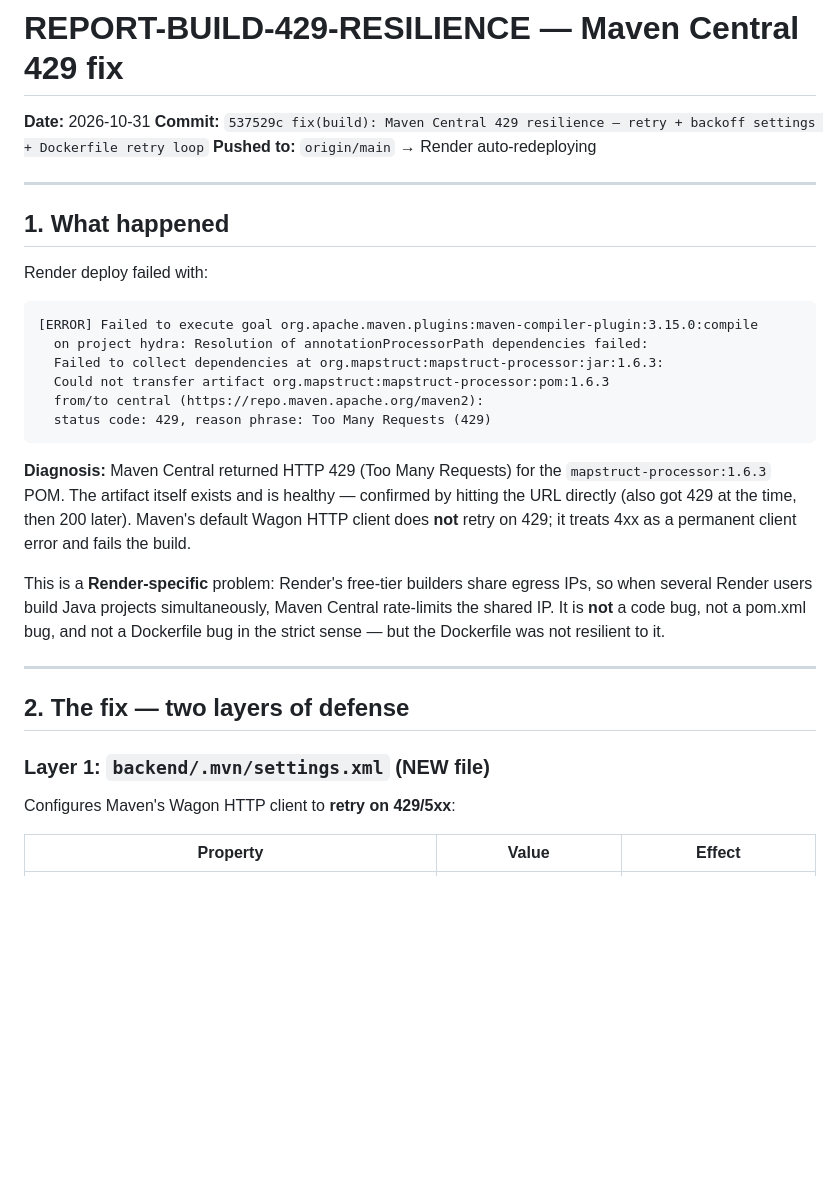
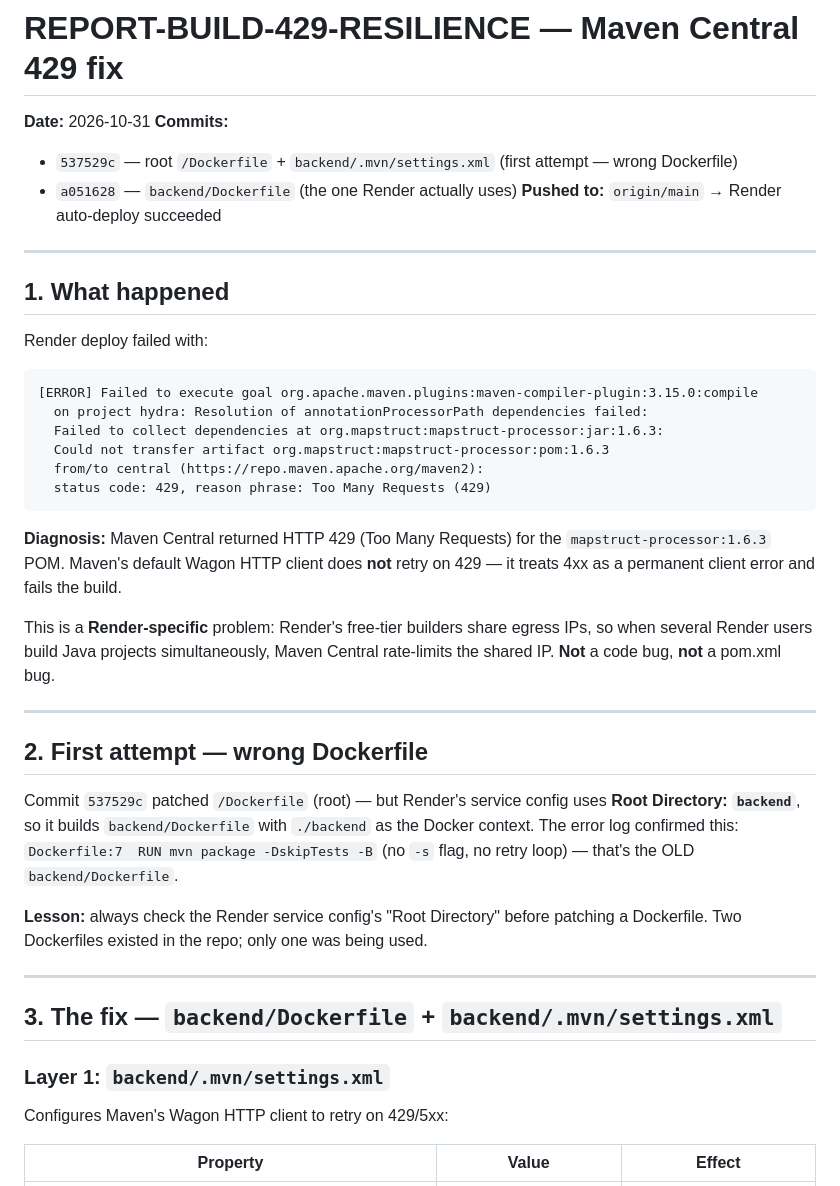
Before and after one commit to mohamedaminebenmansour/hydraManagmnet, a Markdown page: backend/docs/REPORT-BUILD-429-RESILIENCE.md, the part around one of its changes. Drawn GitHub-style; blank space fills up the shorter version.

````diff
--- a/backend/docs/REPORT-BUILD-429-RESILIENCE.md
+++ b/backend/docs/REPORT-BUILD-429-RESILIENCE.md
@@ -1,8 +1,10 @@
 # REPORT-BUILD-429-RESILIENCE — Maven Central 429 fix
 
 **Date:** 2026-10-31
-**Commit:** `537529c fix(build): Maven Central 429 resilience — retry + backoff settings + Dockerfile retry loop`
-**Pushed to:** `origin/main` → Render auto-redeploying
+**Commits:**
+- `537529c` — root `/Dockerfile` + `backend/.mvn/settings.xml` (first attempt — wrong Dockerfile)
+- `a051628` — `backend/Dockerfile` (the one Render actually uses)
+**Pushed to:** `origin/main` → Render auto-deploy succeeded
 
 ---
 
@@ -19,16 +21,24 @@ Render deploy failed with:
   status code: 429, reason phrase: Too Many Requests (429)
 ```
 
-**Diagnosis:** Maven Central returned HTTP 429 (Too Many Requests) for the `mapstruct-processor:1.6.3` POM. The artifact itself exists and is healthy — confirmed by hitting the URL directly (also got 429 at the time, then 200 later). Maven's default Wagon HTTP client does **not** retry on 429; it treats 4xx as a permanent client error and fails the build.
+**Diagnosis:** Maven Central returned HTTP 429 (Too Many Requests) for the `mapstruct-processor:1.6.3` POM. Maven's default Wagon HTTP client does **not** retry on 429 — it treats 4xx as a permanent client error and fails the build.
 
-This is a **Render-specific** problem: Render's free-tier builders share egress IPs, so when several Render users build Java projects simultaneously, Maven Central rate-limits the shared IP. It is **not** a code bug, not a pom.xml bug, and not a Dockerfile bug in the strict sense — but the Dockerfile was not resilient to it.
+This is a **Render-specific** problem: Render's free-tier builders share egress IPs, so when several Render users build Java projects simultaneously, Maven Central rate-limits the shared IP. **Not** a code bug, **not** a pom.xml bug.
 
 ---
 
-## 2. The fix — two layers of defense
+## 2. First attempt — wrong Dockerfile
 
-### Layer 1: `backend/.mvn/settings.xml` (NEW file)
-Configures Maven's Wagon HTTP client to **retry on 429/5xx**:
+Commit `537529c` patched `/Dockerfile` (root) — but Render's service config uses **Root Directory: `backend`**, so it builds `backend/Dockerfile` with `./backend` as the Docker context. The error log confirmed this: `Dockerfile:7  RUN mvn package -DskipTests -B` (no `-s` flag, no retry loop) — that's the OLD `backend/Dockerfile`.
+
+**Lesson:** always check the Render service config's "Root Directory" before patching a Dockerfile. Two Dockerfiles existed in the repo; only one was being used.
+
+---
+
+## 3. The fix — `backend/Dockerfile` + `backend/.mvn/settings.xml`
+
+### Layer 1: `backend/.mvn/settings.xml`
+Configures Maven's Wagon HTTP client to retry on 429/5xx:
 
 | Property | Value | Effect |
 |---|---|---|
````
Also changed, not shown: other parts of backend/docs/REPORT-BUILD-429-RESILIENCE.md (+28 -29 lines).
